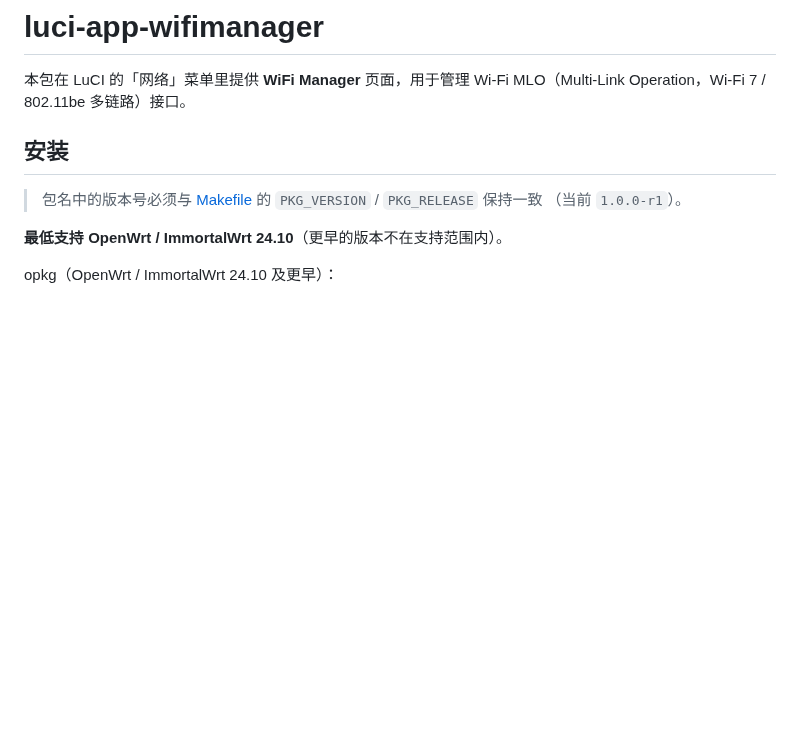
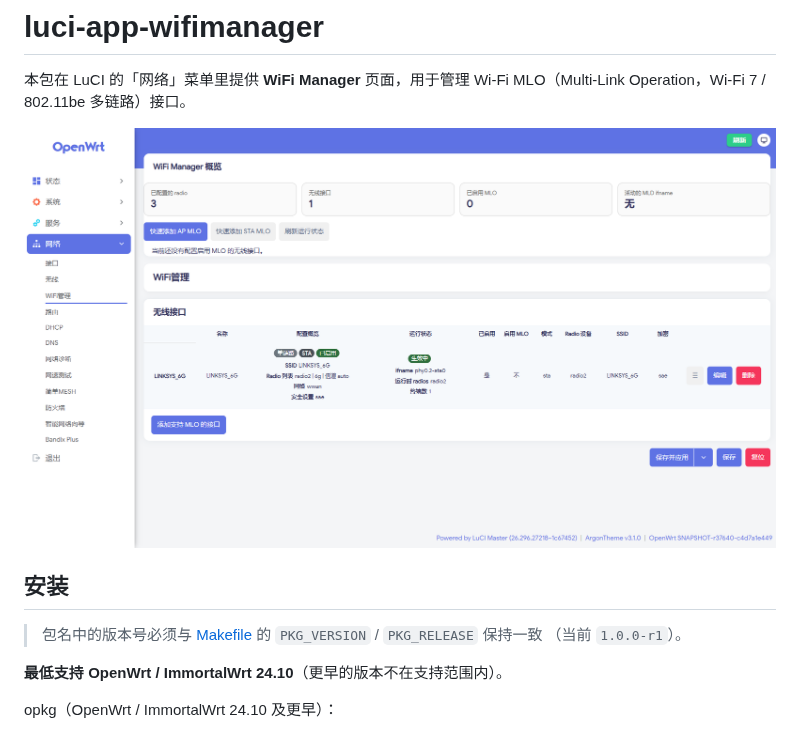
Before and after one commit to Arthur97172/luci-app-wifimanager, a Markdown page: README.md, the part around the change. GitHub-like rendering; pictures changed too: screenshot.png (added); blank space fills up the shorter version.

Commit message:
docs: add screenshot above installation section
Co-Authored-By: Claude Code <noreply@anthropic.com>

```diff
--- a/README.md
+++ b/README.md
@@ -4,6 +4,8 @@
 
 本包在 LuCI 的「网络」菜单里提供 **WiFi Manager** 页面，用于管理 Wi-Fi MLO（Multi-Link
 Operation，Wi-Fi 7 / 802.11be 多链路）接口。
+
+![WiFi Manager 页面](screenshot.png)
 
 ## 安装
 
```
Also changed, not shown: README.en.md (+2 -0 lines).
